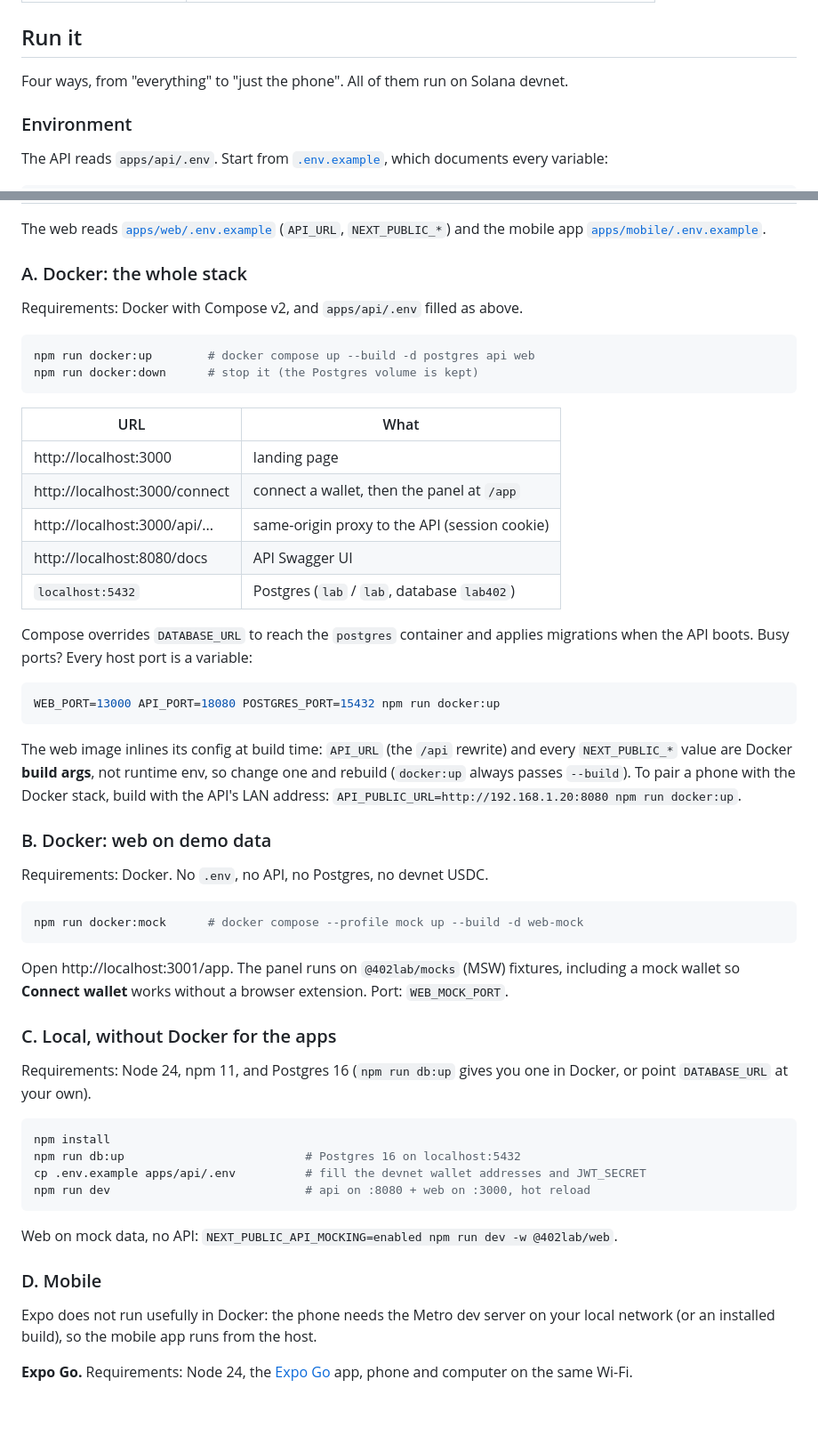
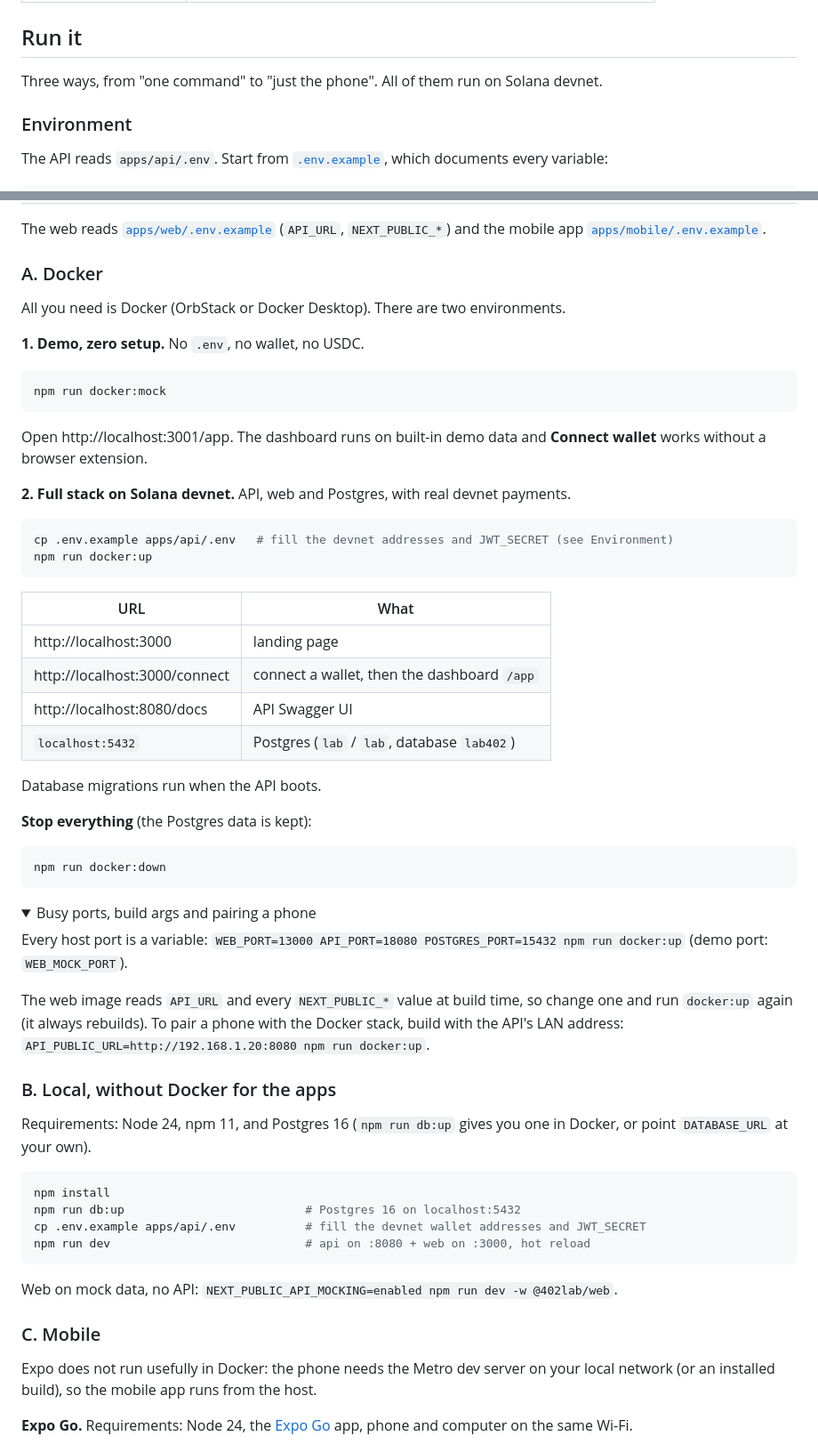
Before and after one commit to emersonjds/402lab, a Markdown page: README.md, 2 parts joined by grey strips. Shown: that part at 89% size. GitHub-like rendering; folded sections open; blank space fills up the shorter version.

Commit message:
docs: explain each screen and simplify the Docker and MCP setup

````diff
--- a/README.md
+++ b/README.md
@@ -209,7 +237,7 @@ Root scripts:
 
 ## Run it
 
-Four ways, from "everything" to "just the phone". All of them run on Solana devnet.
+Three ways, from "one command" to "just the phone". All of them run on Solana devnet.
 
 ### Environment
 
@@ -232,47 +260,54 @@ cp .env.example apps/api/.env
 The web reads [`apps/web/.env.example`](apps/web/.env.example) (`API_URL`, `NEXT_PUBLIC_*`) and
 the mobile app [`apps/mobile/.env.example`](apps/mobile/.env.example).
 
-### A. Docker: the whole stack
+### A. Docker
 
-Requirements: Docker with Compose v2, and `apps/api/.env` filled as above.
+All you need is Docker (OrbStack or Docker Desktop). There are two environments.
+
+**1. Demo, zero setup.** No `.env`, no wallet, no USDC.
 
 ```sh
-npm run docker:up        # docker compose up --build -d postgres api web
-npm run docker:down      # stop it (the Postgres volume is kept)
+npm run docker:mock
 ```
 
-| URL                           | What                                          |
-| ----------------------------- | --------------------------------------------- |
-| http://localhost:3000         | landing page                                  |
-| http://localhost:3000/connect | connect a wallet, then the panel at `/app`    |
-| http://localhost:3000/api/... | same-origin proxy to the API (session cookie) |
-| http://localhost:8080/docs    | API Swagger UI                                |
-| `localhost:5432`              | Postgres (`lab` / `lab`, database `lab402`)   |
+Open http://localhost:3001/app. The dashboard runs on built-in demo data and **Connect wallet**
+works without a browser extension.
 
-Compose overrides `DATABASE_URL` to reach the `postgres` container and applies migrations when
-the API boots. Busy ports? Every host port is a variable:
+**2. Full stack on Solana devnet.** API, web and Postgres, with real devnet payments.
 
 ```sh
-WEB_PORT=13000 API_PORT=18080 POSTGRES_PORT=15432 npm run docker:up
+cp .env.example apps/api/.env   # fill the devnet addresses and JWT_SECRET (see Environment)
+npm run docker:up
 ```
 
-The web image inlines its config at build time: `API_URL` (the `/api` rewrite) and every
-`NEXT_PUBLIC_*` value are Docker **build args**, not runtime env, so change one and rebuild
-(`docker:up` always passes `--build`). To pair a phone with the Docker stack, build with the
+| URL                           | What                                        |
+| ----------------------------- | ------------------------------------------- |
+| http://localhost:3000         | landing page                                |
+| http://localhost:3000/connect | connect a wallet, then the dashboard `/app` |
+| http://localhost:8080/docs    | API Swagger UI                              |
+| `localhost:5432`              | Postgres (`lab` / `lab`, database `lab402`) |
+
+Database migrations run when the API boots.
+
+**Stop everything** (the Postgres data is kept):
+
+```sh
+npm run docker:down
+```
+
+<details>
+<summary>Busy ports, build args and pairing a phone</summary>
+
+Every host port is a variable:
+`WEB_PORT=13000 API_PORT=18080 POSTGRES_PORT=15432 npm run docker:up` (demo port: `WEB_MOCK_PORT`).
+
+The web image reads `API_URL` and every `NEXT_PUBLIC_*` value at build time, so change one and
+run `docker:up` again (it always rebuilds). To pair a phone with the Docker stack, build with the
 API's LAN address: `API_PUBLIC_URL=http://192.168.1.20:8080 npm run docker:up`.
 
-### B. Docker: web on demo data
+</details>
 
-Requirements: Docker. No `.env`, no API, no Postgres, no devnet USDC.
-
-```sh
-npm run docker:mock      # docker compose --profile mock up --build -d web-mock
-```
-
-Open http://localhost:3001/app. The panel runs on `@402lab/mocks` (MSW) fixtures, including a
-mock wallet so **Connect wallet** works without a browser extension. Port: `WEB_MOCK_PORT`.
-
-### C. Local, without Docker for the apps
+### B. Local, without Docker for the apps
 
 Requirements: Node 24, npm 11, and Postgres 16 (`npm run db:up` gives you one in Docker, or
 point `DATABASE_URL` at your own).
@@ -286,7 +321,7 @@ npm run dev                            # api on :8080 + web on :3000, hot reload
 
 Web on mock data, no API: `NEXT_PUBLIC_API_MOCKING=enabled npm run dev -w @402lab/web`.
 
-### D. Mobile
+### C. Mobile
 
 Expo does not run usefully in Docker: the phone needs the Metro dev server on your local network
 (or an installed build), so the mobile app runs from the host.
````
Also changed, not shown: other parts of README.md (+73 -11 lines).
